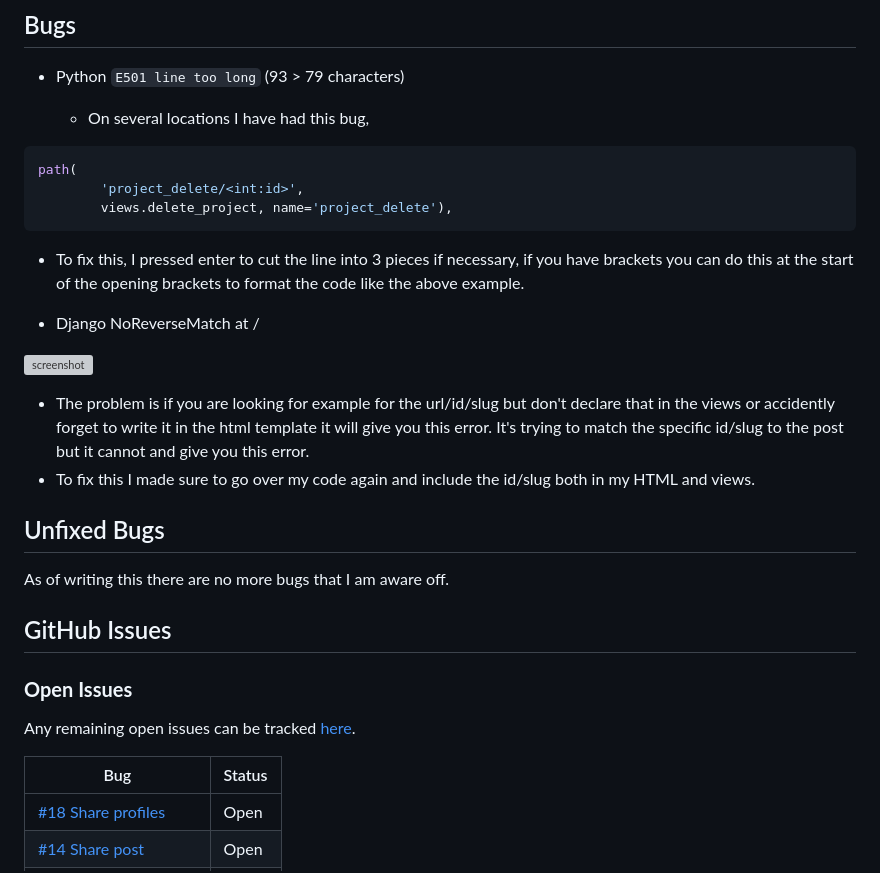
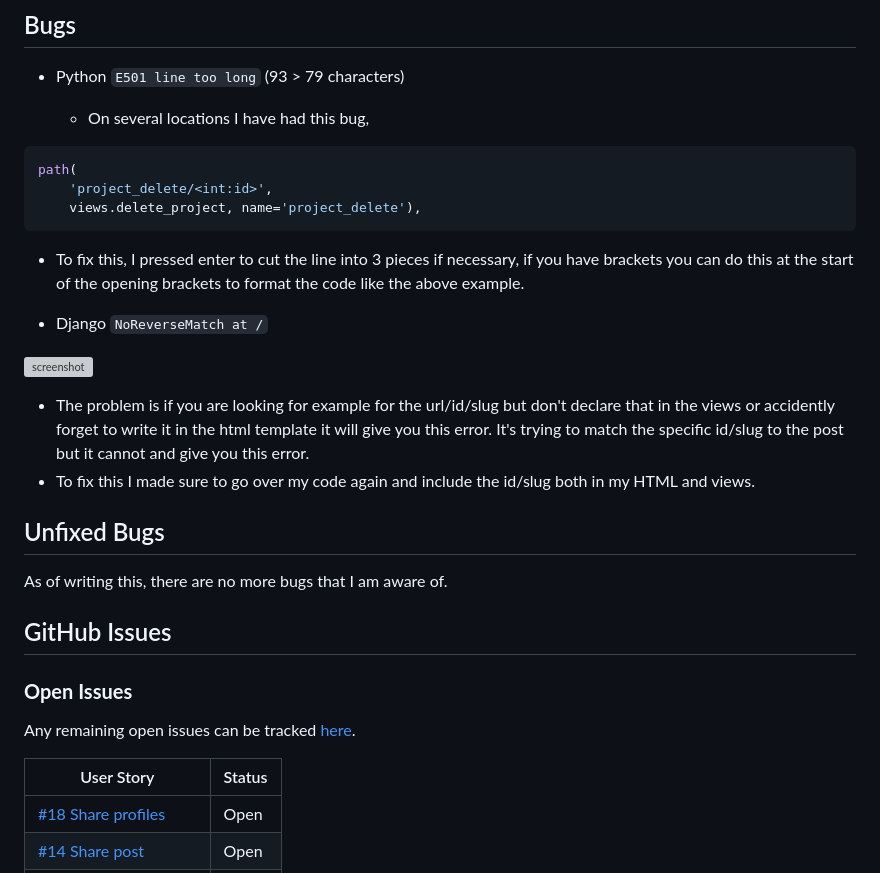
Before and after one commit to Jonathan97-web/MyPortfolio, a Markdown page: TESTING.md, the part around the change. GitHub-like rendering; grey boxes are pictures that could not be loaded.

Commit message:
Fix open issues table and typos

````diff
--- a/TESTING.md
+++ b/TESTING.md
@@ -164,18 +164,16 @@ from the respective feature.
 - Python `E501 line too long` (93 > 79 characters)
 
     - On several locations I have had this bug,
+
 ```python
 path(
-        'project_delete/<int:id>',
-        views.delete_project, name='project_delete'),
+    'project_delete/<int:id>',
+    views.delete_project, name='project_delete'),
 ```
-
 
 - To fix this, I pressed enter to cut the line into 3 pieces if necessary, if you have brackets you can do this at the start of the opening brackets to format the code like the above example.
 
-
-
-- Django NoReverseMatch at /
+- Django `NoReverseMatch at /`
 
 ![screenshot](documentation/images/bugs-1.png)
 
@@ -184,8 +182,7 @@ path(
 
 ## Unfixed Bugs
 
-As of writing this there are no more bugs that I am aware off.
-
+As of writing this, there are no more bugs that I am aware of.
 
 ## GitHub Issues
 
@@ -193,7 +190,7 @@ As of writing this there are no more bugs that I am aware off.
 
 Any remaining open issues can be tracked [here](https://github.com/Jonathan97-web/MyPortfolio/issues).
 
-| Bug | Status |
+| User Story | Status |
 | --- | --- |
 | [#18 Share profiles](https://github.com/Jonathan97-web/MyPortfolio/issues/18) | Open |
 | [#14 Share post](https://github.com/Jonathan97-web/MyPortfolio/issues/14) | Open |
````
